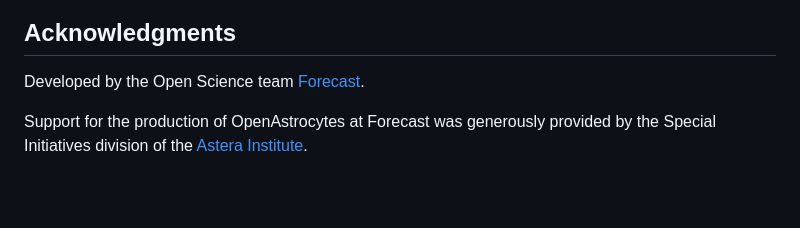
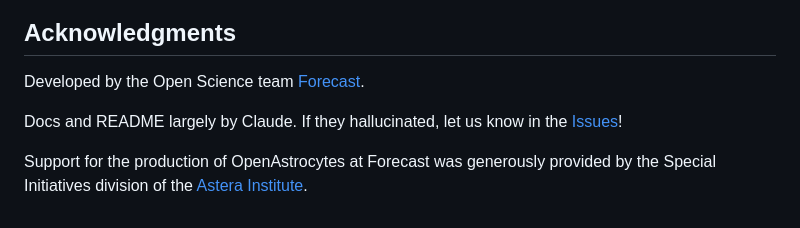
Before and after one commit to forecast-bio/open-astrocytes, a Markdown page: README.md, the part around the change. Drawn GitHub-style; blank space fills up the shorter version.

Commit message:
quick note about claude (sorry claude love you claude)

```diff
--- a/README.md
+++ b/README.md
@@ -273,4 +273,6 @@ This project is licensed under the [Mozilla Public License 2.0](LICENSE.md) - se
 
 Developed by the Open Science team [Forecast](https://forecast.bio/research/).
 
+Docs and README largely by Claude. If they hallucinated, let us know in the [Issues](./issues/)!
+
 Support for the production of OpenAstrocytes at Forecast was generously provided by the Special Initiatives division of the [Astera Institute](https://astera.org/).
```
